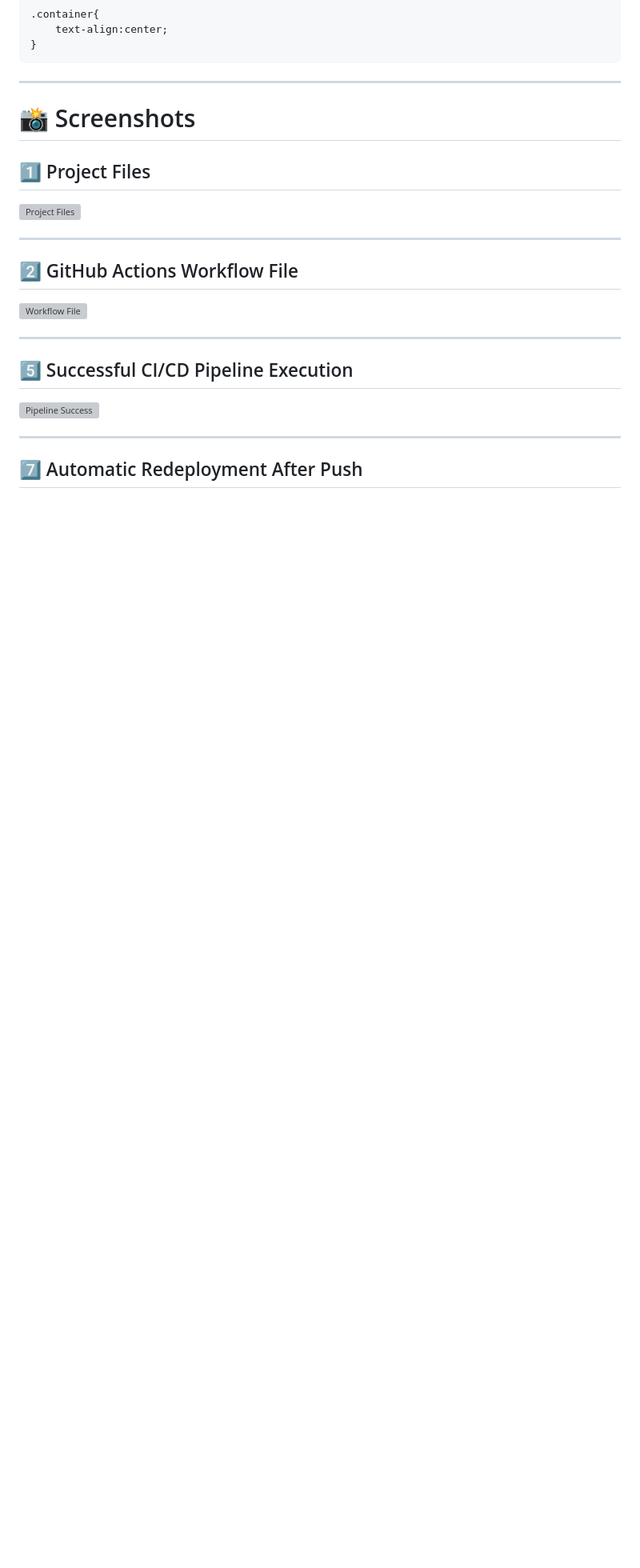
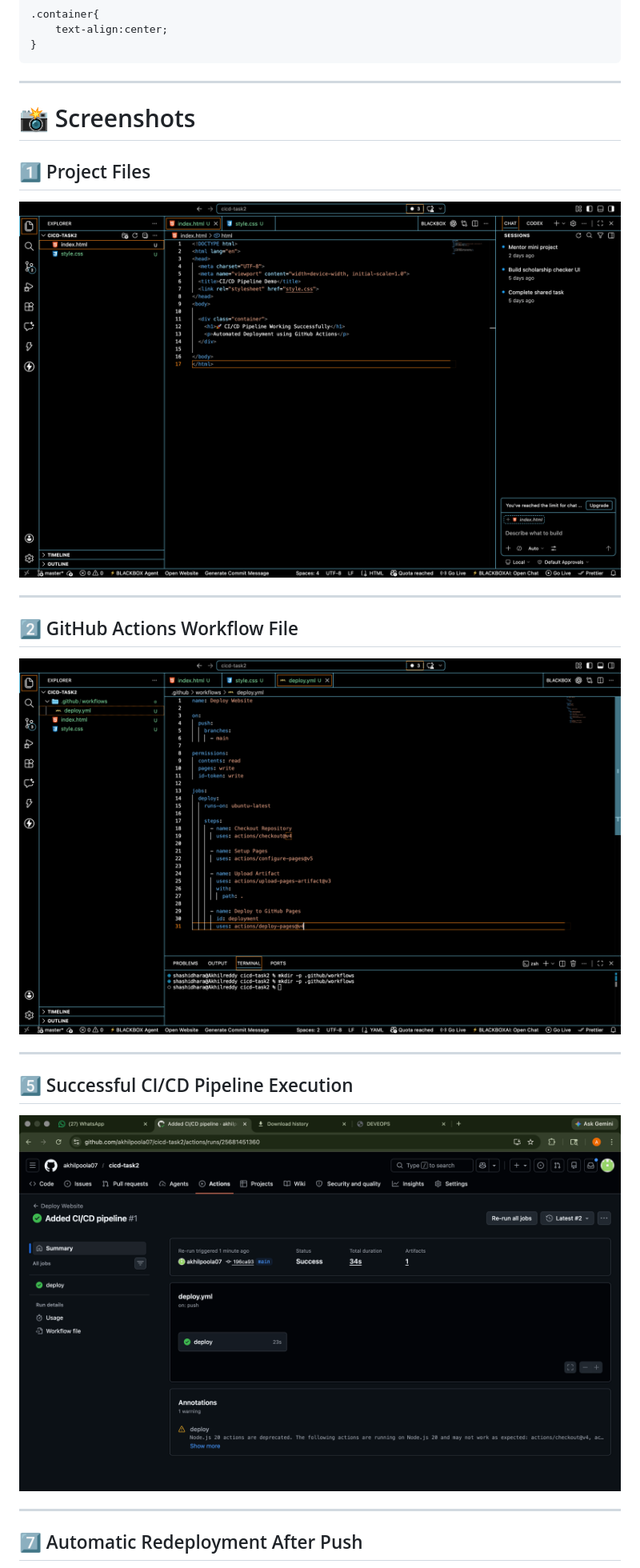
Before and after one commit to akhilpoola07/cicd-task2, a Markdown page: README.md, the part around one of its changes. Shown at 80% size. GitHub-like rendering; blank space fills up the shorter version; grey boxes are pictures that could not be loaded.

```diff
--- a/README.md
+++ b/README.md
@@ -169,19 +169,19 @@ body{
 
 ## 1️⃣ Project Files
 
-![Project Files](screenshots/project-files.png)
+![Project Files](cicd-task2/screenshots/project-files.png)
 
 ---
 
 ## 2️⃣ GitHub Actions Workflow File
 
-![Workflow File](screenshots/workflow-file.png)
+![Workflow File](cicd-task2/screenshots/workflow-file.png)
 
 ---
 
 ## 5️⃣ Successful CI/CD Pipeline Execution
 
-![Pipeline Success](screenshots/pipeline-success.png)
+![Pipeline Success](cicd-task2/screenshots/pipeline-success.png)
 
 ---
 
```
Also changed, not shown: other parts of README.md (+1 -1 lines).
